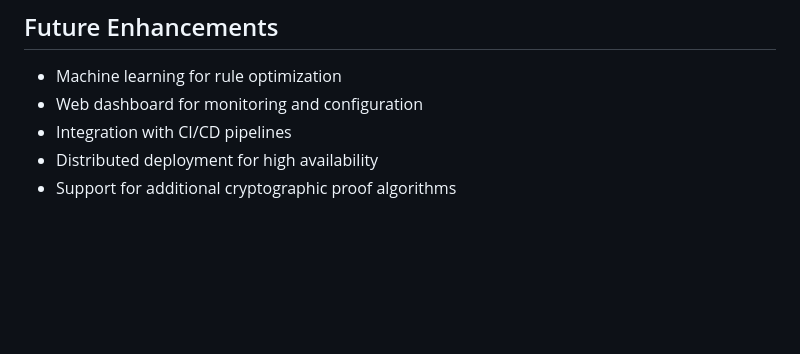
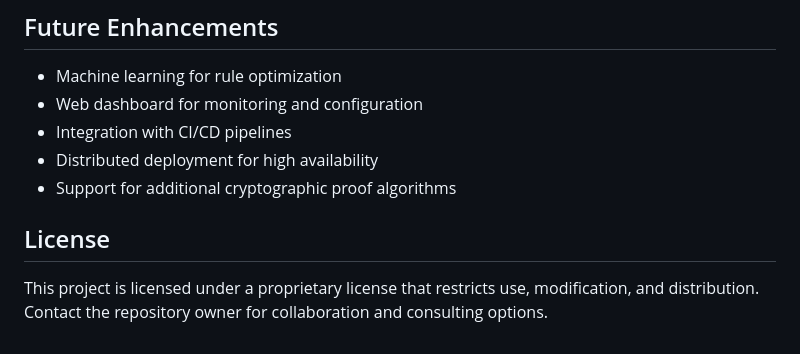
Before and after one commit to GlobalSushrut/DGLA-governance-pipeline, a Markdown page: README.md, the part around the change. GitHub-like rendering; blank space fills up the shorter version.

Commit message:
Standardize licensing and documentation

```diff
--- a/README.md
+++ b/README.md
@@ -213,3 +213,8 @@ See additional documentation files:
 - Integration with CI/CD pipelines
 - Distributed deployment for high availability
 - Support for additional cryptographic proof algorithms
+
+## License
+
+This project is licensed under a proprietary license that restricts use, modification, and distribution.
+Contact the repository owner for collaboration and consulting options.
```
